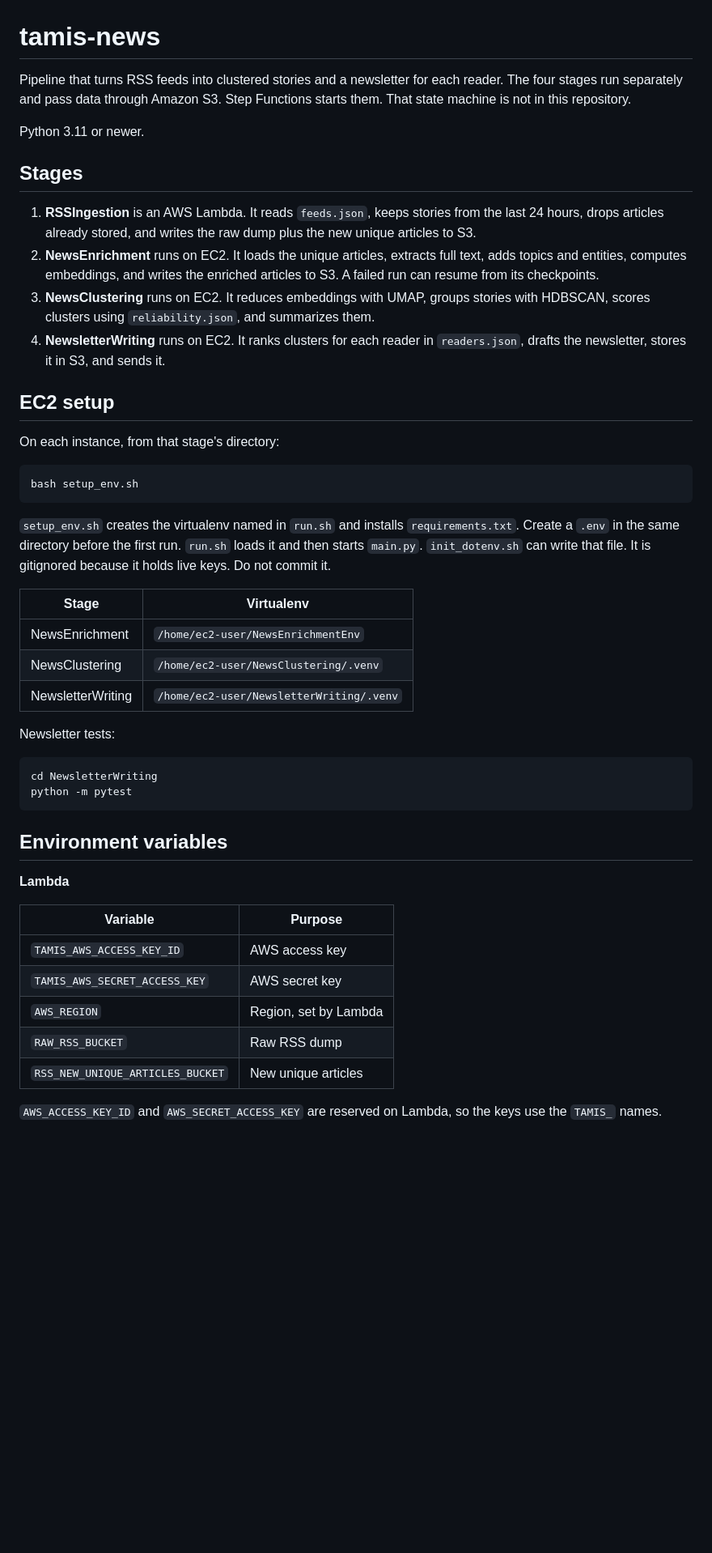
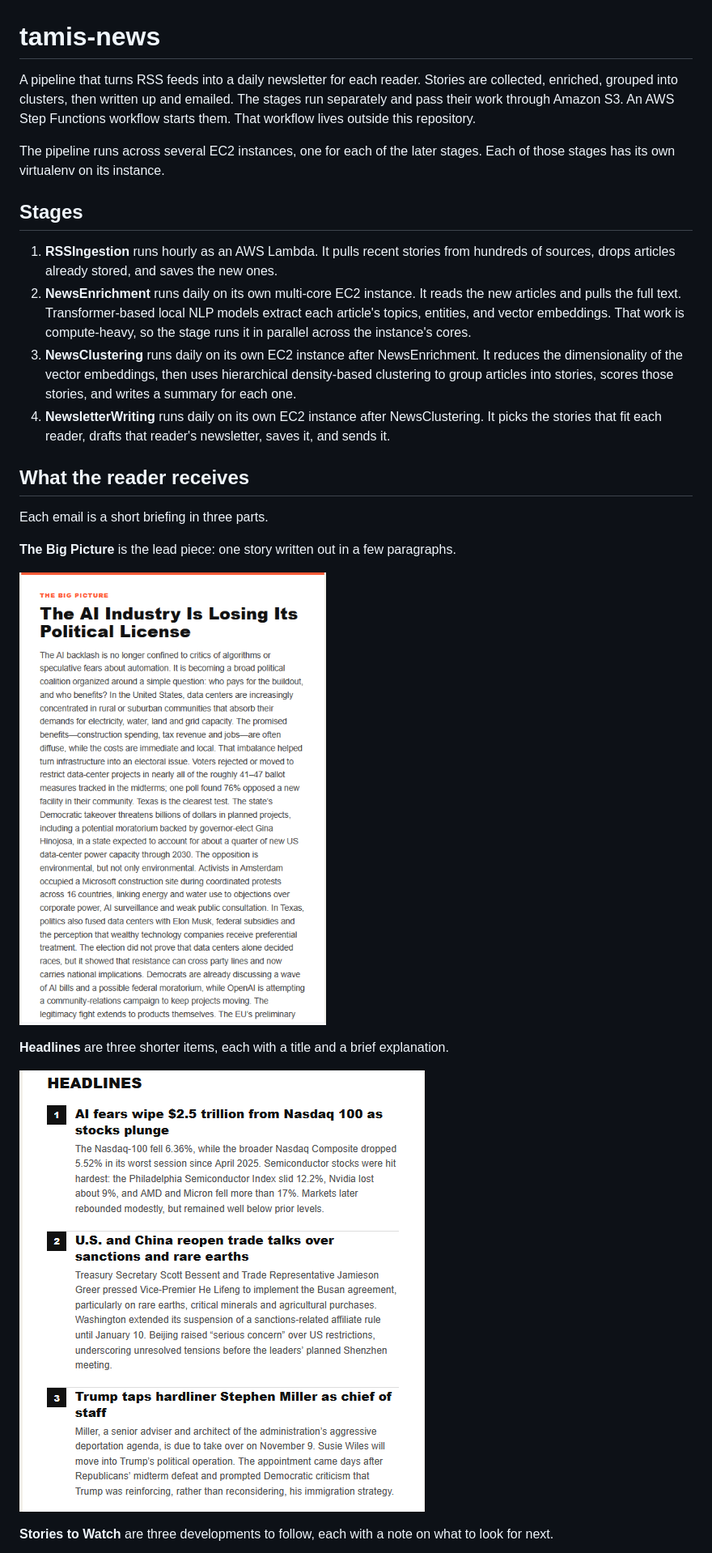
Before and after one commit to wguetta/tamis-news, a Markdown page: README.md, the part around one of its changes. Shown at 81% size. Drawn GitHub-style; pictures changed too: Screenshots/1.png (added), Screenshots/2.png (added); blank space fills up the shorter version.

Commit message:
Update README and add screenshots

````diff
--- a/README.md
+++ b/README.md
@@ -1,50 +1,27 @@
 # tamis-news
 
-Pipeline that turns RSS feeds into clustered stories and a newsletter for each reader. The four stages run separately and pass data through Amazon S3. Step Functions starts them. That state machine is not in this repository.
+A pipeline that turns RSS feeds into a daily newsletter for each reader. Stories are collected, enriched, grouped into clusters, then written up and emailed. The stages run separately and pass their work through Amazon S3. An AWS Step Functions workflow starts them. That workflow lives outside this repository.
 
-Python 3.11 or newer.
+The pipeline runs across several EC2 instances, one for each of the later stages. Each of those stages has its own virtualenv on its instance.
 
 ## Stages
 
-1. **RSSIngestion** is an AWS Lambda. It reads `feeds.json`, keeps stories from the last 24 hours, drops articles already stored, and writes the raw dump plus the new unique articles to S3.
-2. **NewsEnrichment** runs on EC2. It loads the unique articles, extracts full text, adds topics and entities, computes embeddings, and writes the enriched articles to S3. A failed run can resume from its checkpoints.
-3. **NewsClustering** runs on EC2. It reduces embeddings with UMAP, groups stories with HDBSCAN, scores clusters using `reliability.json`, and summarizes them.
-4. **NewsletterWriting** runs on EC2. It ranks clusters for each reader in `readers.json`, drafts the newsletter, stores it in S3, and sends it.
+1. **RSSIngestion** runs hourly as an AWS Lambda. It pulls recent stories from hundreds of sources, drops articles already stored, and saves the new ones.
+2. **NewsEnrichment** runs daily on its own multi-core EC2 instance. It reads the new articles and pulls the full text. Transformer-based local NLP models extract each article's topics, entities, and vector embeddings. That work is compute-heavy, so the stage runs it in parallel across the instance's cores.
+3. **NewsClustering** runs daily on its own EC2 instance after NewsEnrichment. It reduces the dimensionality of the vector embeddings, then uses hierarchical density-based clustering to group articles into stories, scores those stories, and writes a summary for each one.
+4. **NewsletterWriting** runs daily on its own EC2 instance after NewsClustering. It picks the stories that fit each reader, drafts that reader's newsletter, saves it, and sends it.
 
-## EC2 setup
+## What the reader receives
 
-On each instance, from that stage's directory:
+Each email is a short briefing in three parts.
 
-```bash
-bash setup_env.sh
-```
+**The Big Picture** is the lead piece: one story written out in a few paragraphs.
 
-`setup_env.sh` creates the virtualenv named in `run.sh` and installs `requirements.txt`. Create a `.env` in the same directory before the first run. `run.sh` loads it and then starts `main.py`. `init_dotenv.sh` can write that file. It is gitignored because it holds live keys. Do not commit it.
+![The Big Picture section of the newsletter](Screenshots/1.png)
 
-| Stage | Virtualenv |
-| --- | --- |
-| NewsEnrichment | `/home/ec2-user/NewsEnrichmentEnv` |
-| NewsClustering | `/home/ec2-user/NewsClustering/.venv` |
-| NewsletterWriting | `/home/ec2-user/NewsletterWriting/.venv` |
+**Headlines** are three shorter items, each with a title and a brief explanation.
 
-Newsletter tests:
+![The Headlines section of the newsletter](Screenshots/2.png)
 
-```bash
-cd NewsletterWriting
-python -m pytest
-```
+**Stories to Watch** are three developments to follow, each with a note on what to look for next.
 
-## Environment variables
-
-**Lambda**
-
-| Variable | Purpose |
-| --- | --- |
-| `TAMIS_AWS_ACCESS_KEY_ID` | AWS access key |
-| `TAMIS_AWS_SECRET_ACCESS_KEY` | AWS secret key |
-| `AWS_REGION` | Region, set by Lambda |
-| `RAW_RSS_BUCKET` | Raw RSS dump |
-| `RSS_NEW_UNIQUE_ARTICLES_BUCKET` | New unique articles |
-
-`AWS_ACCESS_KEY_ID` and `AWS_SECRET_ACCESS_KEY` are reserved on Lambda, so the keys use the `TAMIS_` names.
-
````
Also changed, not shown: other parts of README.md (+1 -39 lines), Screenshots/3.png (added).
